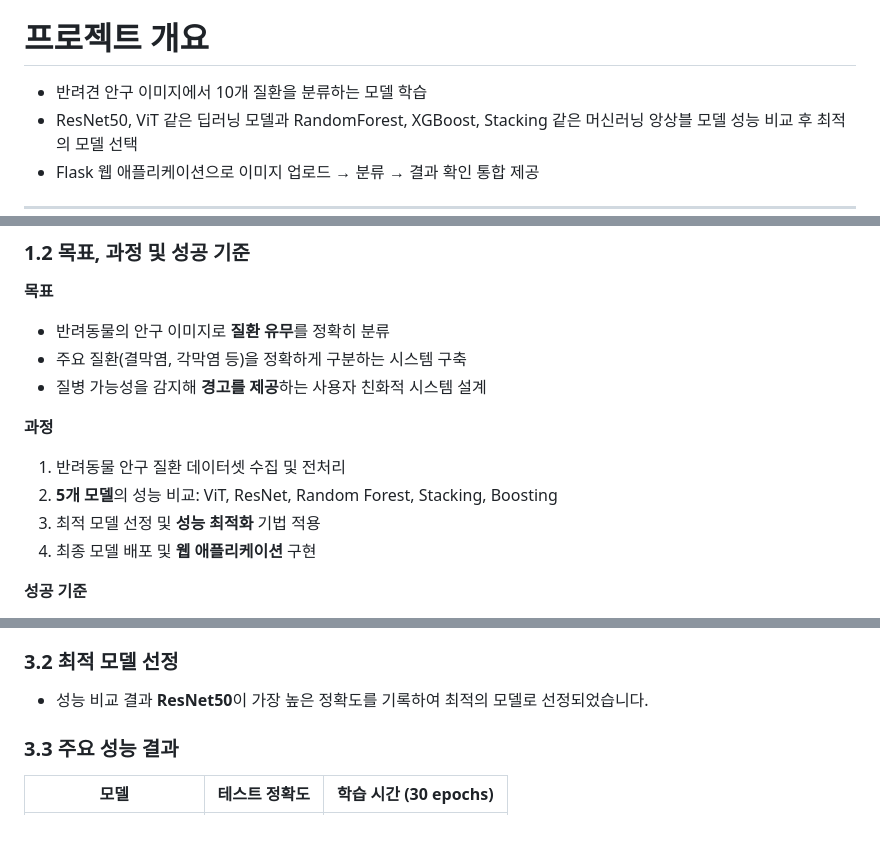
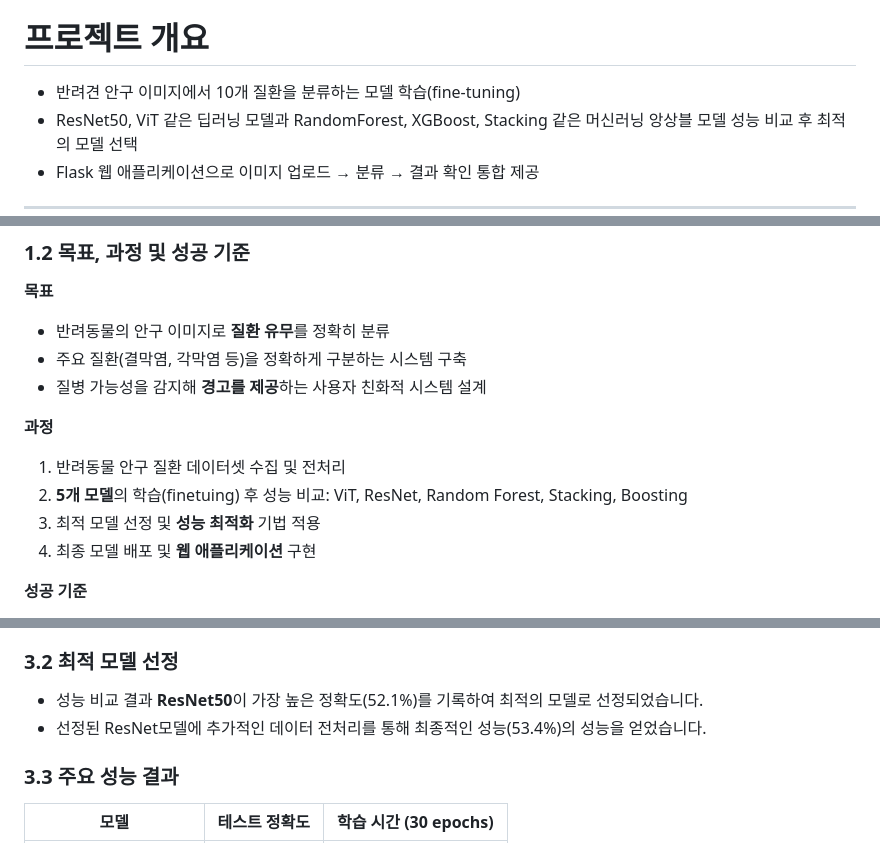
Before and after one commit to JongEonBaek/PPE-ProtectPetEye, a Markdown page: README.md, 3 parts joined by grey strips. Rendered like a GitHub page.

```diff
--- a/README.md
+++ b/README.md
@@ -2,7 +2,7 @@
 본 프로젝트는 10가지 반려견 안구질환을 정확히 분류하는 딥러닝모델을 학습하고, Flask 기반의 웹 애플리케이션을 통해 누구나 손쉽게 진단 결과를 확인할 수 있도록 접근성과 활용도를 대폭 향상시킨 연구입니다.
 
 # **프로젝트 개요**
-- 반려견 안구 이미지에서 10개 질환을 분류하는 모델 학습
+- 반려견 안구 이미지에서 10개 질환을 분류하는 모델 학습(fine-tuning)
 - ResNet50, ViT 같은 딥러닝 모델과 RandomForest, XGBoost, Stacking 같은 머신러닝 앙상블 모델 성능 비교 후 최적의 모델 선택
 - Flask 웹 애플리케이션으로 이미지 업로드 → 분류 → 결과 확인 통합 제공
 ---
@@ -48,7 +48,7 @@ https://www.dropbox.com/scl/fi/phnmfxios5z3lqxhuvudm/feature_embedding-Model_sav
 
 **과정**
 1. 반려동물 안구 질환 데이터셋 수집 및 전처리
-2. **5개 모델**의 성능 비교: ViT, ResNet, Random Forest, Stacking, Boosting
+2. **5개 모델**의 학습(finetuing) 후 성능 비교: ViT, ResNet, Random Forest, Stacking, Boosting
 3. 최적 모델 선정 및 **성능 최적화** 기법 적용
 4. 최종 모델 배포 및 **웹 애플리케이션** 구현
 
@@ -92,7 +92,8 @@ https://www.dropbox.com/scl/fi/phnmfxios5z3lqxhuvudm/feature_embedding-Model_sav
 5. **Boosting Algorithm (XGBoost)**
 
 ### **3.2 최적 모델 선정**
-- 성능 비교 결과 **ResNet50**이 가장 높은 정확도를 기록하여 최적의 모델로 선정되었습니다.
+- 성능 비교 결과 **ResNet50**이 가장 높은 정확도(52.1%)를 기록하여 최적의 모델로 선정되었습니다.
+- 선정된 ResNet모델에 추가적인 데이터 전처리를 통해 최종적인 성능(53.4%)의 성능을 얻었습니다.
 
 ### **3.3 주요 성능 결과**
 | **모델**            | **테스트 정확도** | **학습 시간 (30 epochs)** |
```
Also changed, not shown: other parts of README.md (+1 -2 lines).
